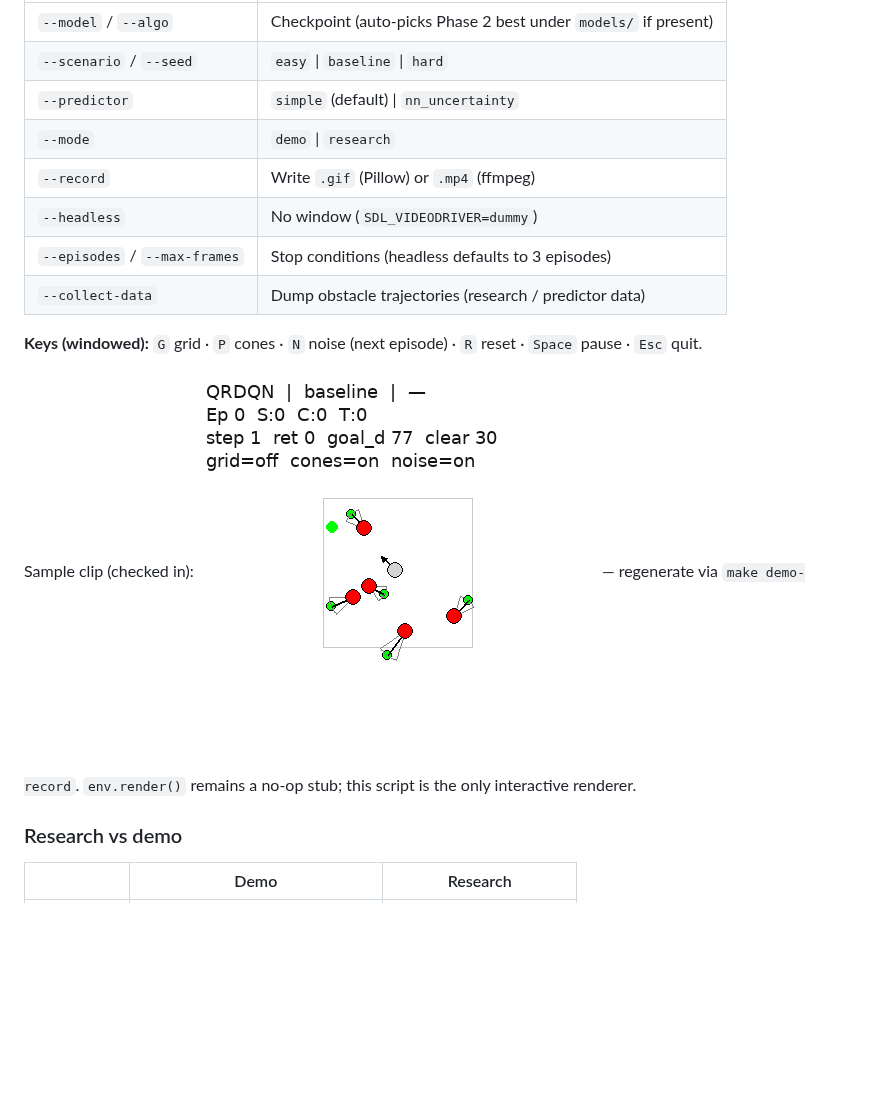
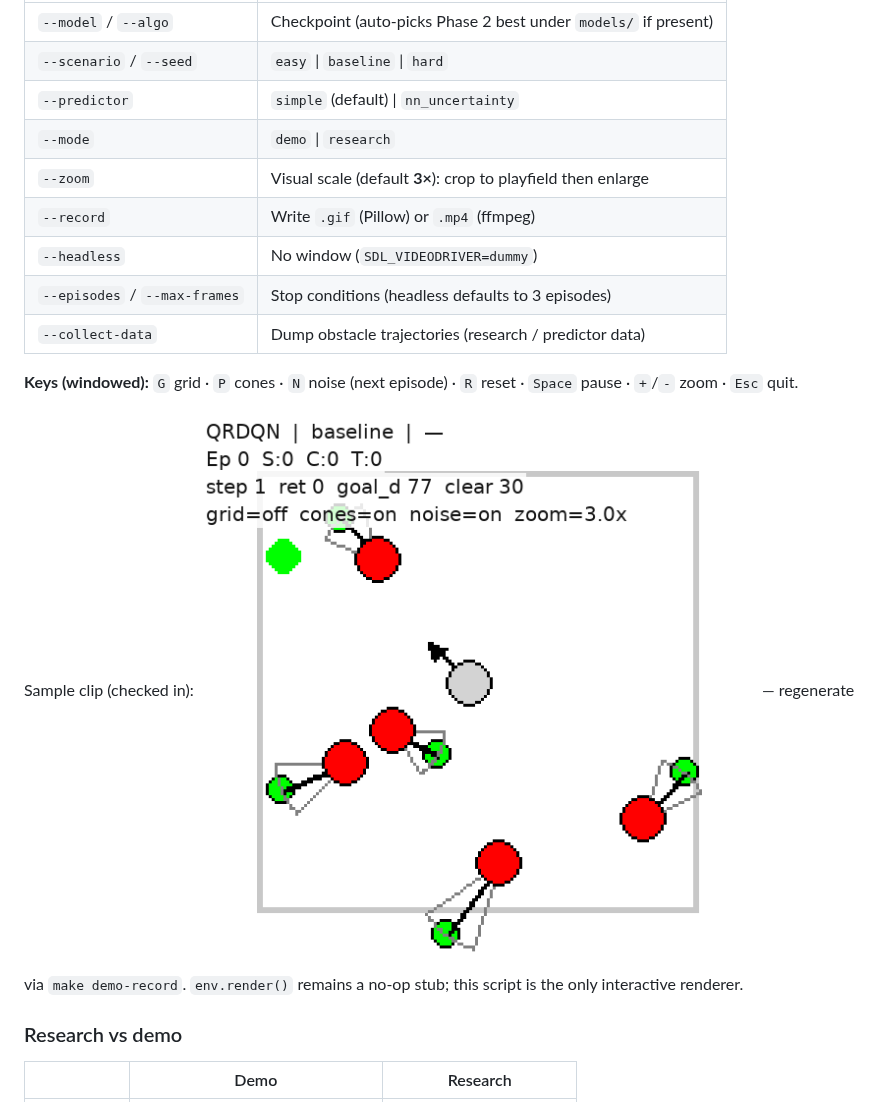
Before and after one commit to JackH11/collision_avoidance, a Markdown page: README.md, the part around the change. GitHub-like rendering; pictures changed too: media/demo.gif; blank space fills up the shorter version.

```diff
--- a/README.md
+++ b/README.md
@@ -194,12 +194,13 @@ make demo-record
 | `--scenario` / `--seed` | `easy` \| `baseline` \| `hard` |
 | `--predictor` | `simple` (default) \| `nn_uncertainty` |
 | `--mode` | `demo` \| `research` |
+| `--zoom` | Visual scale (default **3×**): crop to playfield then enlarge |
 | `--record` | Write `.gif` (Pillow) or `.mp4` (ffmpeg) |
 | `--headless` | No window (`SDL_VIDEODRIVER=dummy`) |
 | `--episodes` / `--max-frames` | Stop conditions (headless defaults to 3 episodes) |
 | `--collect-data` | Dump obstacle trajectories (research / predictor data) |
 
-**Keys (windowed):** `G` grid · `P` cones · `N` noise (next episode) · `R` reset · `Space` pause · `Esc` quit.
+**Keys (windowed):** `G` grid · `P` cones · `N` noise (next episode) · `R` reset · `Space` pause · `+`/`-` zoom · `Esc` quit.
 
 Sample clip (checked in): ![demo](media/demo.gif) — regenerate via `make demo-record`.
 `env.render()` remains a no-op stub; this script is the only interactive renderer.
```
Also changed, not shown: 3 other files.
